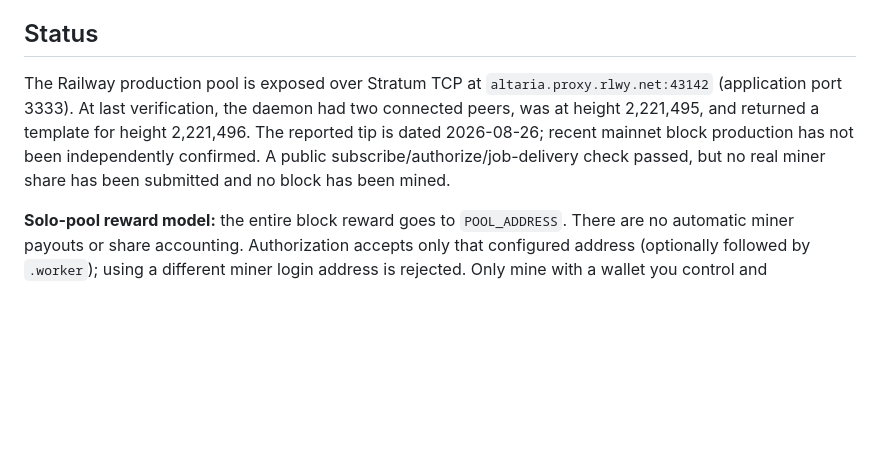
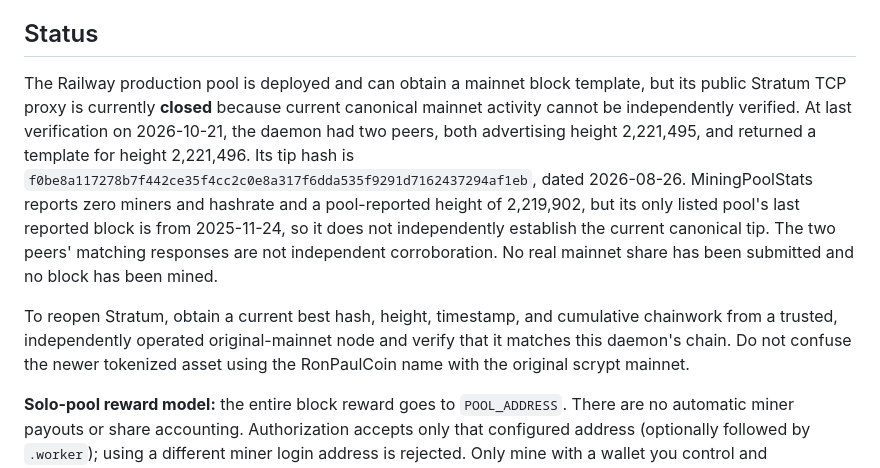
Before and after one commit to Isaiahyusuf/ronpaulcoin-stratum-pool, a Markdown page: README.md, the part around the change. GitHub-like rendering; blank space fills up the shorter version.

Commit message:
Document unverified RonPaulCoin mainnet status
Co-authored-by: Copilot <223556219+Copilot@users.noreply.github.com>

```diff
--- a/README.md
+++ b/README.md
@@ -5,12 +5,22 @@ vendored [node-stratum-pool](https://github.com/zone117x/node-stratum-pool) used
 
 ## Status
 
-The Railway production pool is exposed over Stratum TCP at
-`altaria.proxy.rlwy.net:43142` (application port 3333). At last verification, the daemon
-had two connected peers, was at height 2,221,495, and returned a template for height
-2,221,496. The reported tip is dated 2026-08-26; recent mainnet block production has not
-been independently confirmed. A public subscribe/authorize/job-delivery check passed,
-but no real miner share has been submitted and no block has been mined.
+The Railway production pool is deployed and can obtain a mainnet block template, but its
+public Stratum TCP proxy is currently **closed** because current canonical mainnet
+activity cannot be independently verified. At last verification on 2026-10-21, the
+daemon had two peers, both advertising height 2,221,495, and returned a template for
+height 2,221,496. Its tip hash is
+`f0be8a117278b7f442ce35f4cc2c0e8a317f6dda535f9291d7162437294af1eb`, dated
+2026-08-26. MiningPoolStats reports zero miners and hashrate and a pool-reported height
+of 2,219,902, but its only listed pool's last reported block is from 2025-11-24, so it
+does not independently establish the current canonical tip. The two peers' matching
+responses are not independent corroboration. No real mainnet share has been submitted
+and no block has been mined.
+
+To reopen Stratum, obtain a current best hash, height, timestamp, and cumulative
+chainwork from a trusted, independently operated original-mainnet node and verify that
+it matches this daemon's chain. Do not confuse the newer tokenized asset using the
+RonPaulCoin name with the original scrypt mainnet.
 
 **Solo-pool reward model:** the entire block reward goes to `POOL_ADDRESS`. There are no
 automatic miner payouts or share accounting. Authorization accepts only that configured
```
Also changed, not shown: docs/DEPLOYMENT.md (+11 -9 lines).
